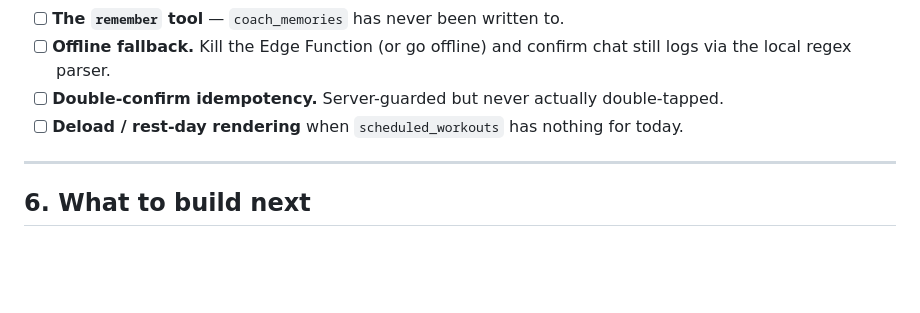
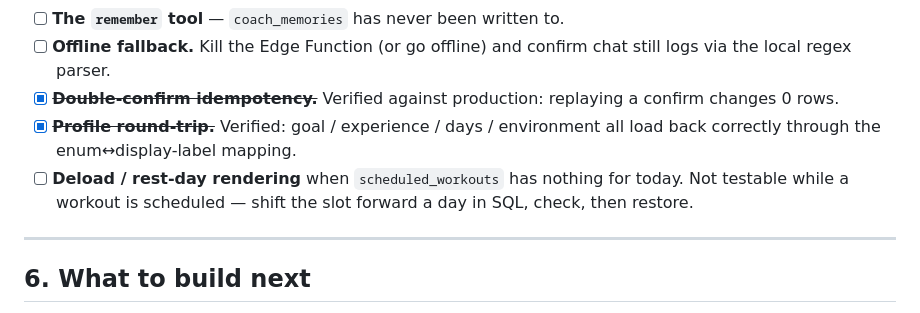
Before and after one commit to imrajeshkr/LOAD, a Markdown page: HANDOFF.md, the part around one of its changes. Drawn GitHub-style; blank space fills up the shorter version.

```diff
--- a/HANDOFF.md
+++ b/HANDOFF.md
@@ -118,10 +144,13 @@ Nothing below has been exercised.
 - [ ] **The `remember` tool** — `coach_memories` has never been written to.
 - [ ] **Offline fallback.** Kill the Edge Function (or go offline) and confirm
       chat still logs via the local regex parser.
-- [ ] **Double-confirm idempotency.** Server-guarded but never actually
-      double-tapped.
+- [x] ~~**Double-confirm idempotency.**~~ Verified against production: replaying
+      a confirm changes 0 rows.
+- [x] ~~**Profile round-trip.**~~ Verified: goal / experience / days / environment
+      all load back correctly through the enum↔display-label mapping.
 - [ ] **Deload / rest-day rendering** when `scheduled_workouts` has nothing for
-      today.
+      today. Not testable while a workout is scheduled — shift the slot forward
+      a day in SQL, check, then restore.
 
 ---
 
```
Also changed, not shown: other parts of HANDOFF.md (+59 -33 lines).
